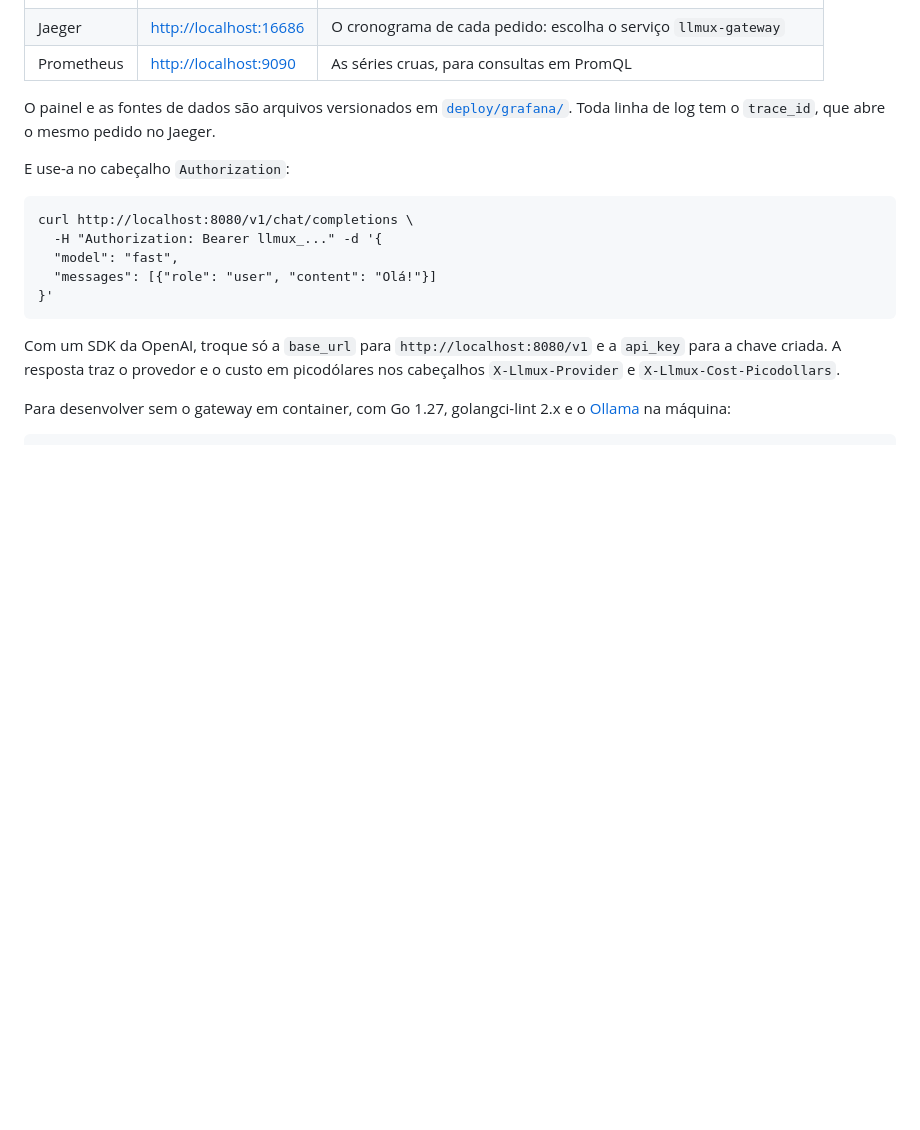
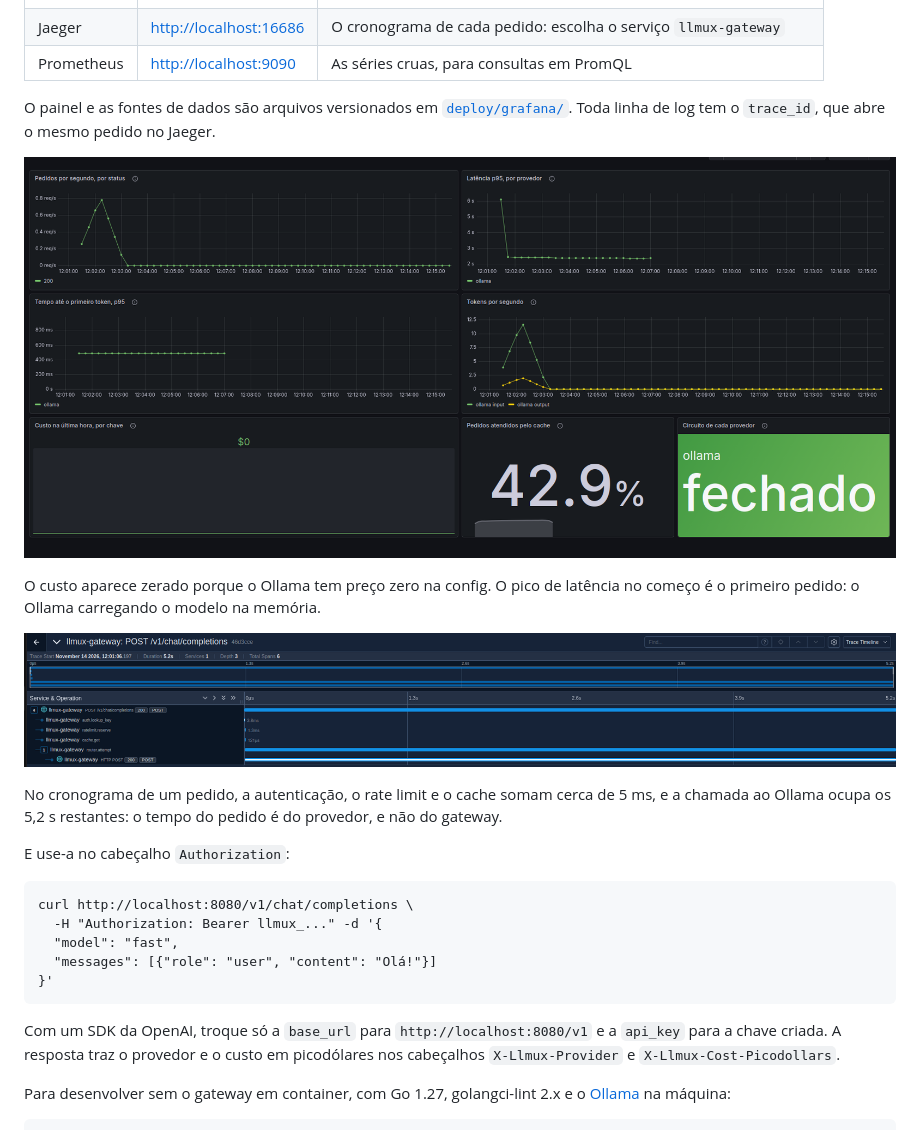
Before and after one commit to Felps-LDL/llmux, a Markdown page: README.md, the part around the change. Rendered like a GitHub page; pictures changed too: docs/img/grafana.png (added), docs/img/jaeger.png (added); blank space fills up the shorter version.

Commit message:
docs: adiciona prints do Grafana e do Jaeger ao README
Os prints mostram o painel com tráfego real e o cronograma de um pedido
com miss no cache, em que o gateway gasta cerca de 5 ms e o Ollama os
5,2 s restantes.

O painel do circuito passa a ser do tipo stat: no state-timeline, o
Grafana 12 mostrava a faixa de cores (-∞+) em vez do texto "fechado".

```diff
--- a/README.md
+++ b/README.md
@@ -107,6 +107,17 @@ O `make up` também sobe o Prometheus, o Jaeger e o Grafana, já configurados:
 O painel e as fontes de dados são arquivos versionados em
 [`deploy/grafana/`](deploy/grafana/). Toda linha de log tem o `trace_id`, que abre o
 mesmo pedido no Jaeger.
+
+![Painel do llmux no Grafana: pedidos por status, latência p95, tempo até o primeiro token, tokens, custo por chave, acertos do cache e estado dos circuitos](docs/img/grafana.png)
+
+O custo aparece zerado porque o Ollama tem preço zero na config. O pico de latência no
+começo é o primeiro pedido: o Ollama carregando o modelo na memória.
+
+![Trace de um pedido no Jaeger: 5 ms no gateway (autenticação, rate limit e cache) e 5,2 s no Ollama](docs/img/jaeger.png)
+
+No cronograma de um pedido, a autenticação, o rate limit e o cache somam cerca de 5 ms,
+e a chamada ao Ollama ocupa os 5,2 s restantes: o tempo do pedido é do provedor, e não
+do gateway.
 
 E use-a no cabeçalho `Authorization`:
 
```
Also changed, not shown: 1 other file.
